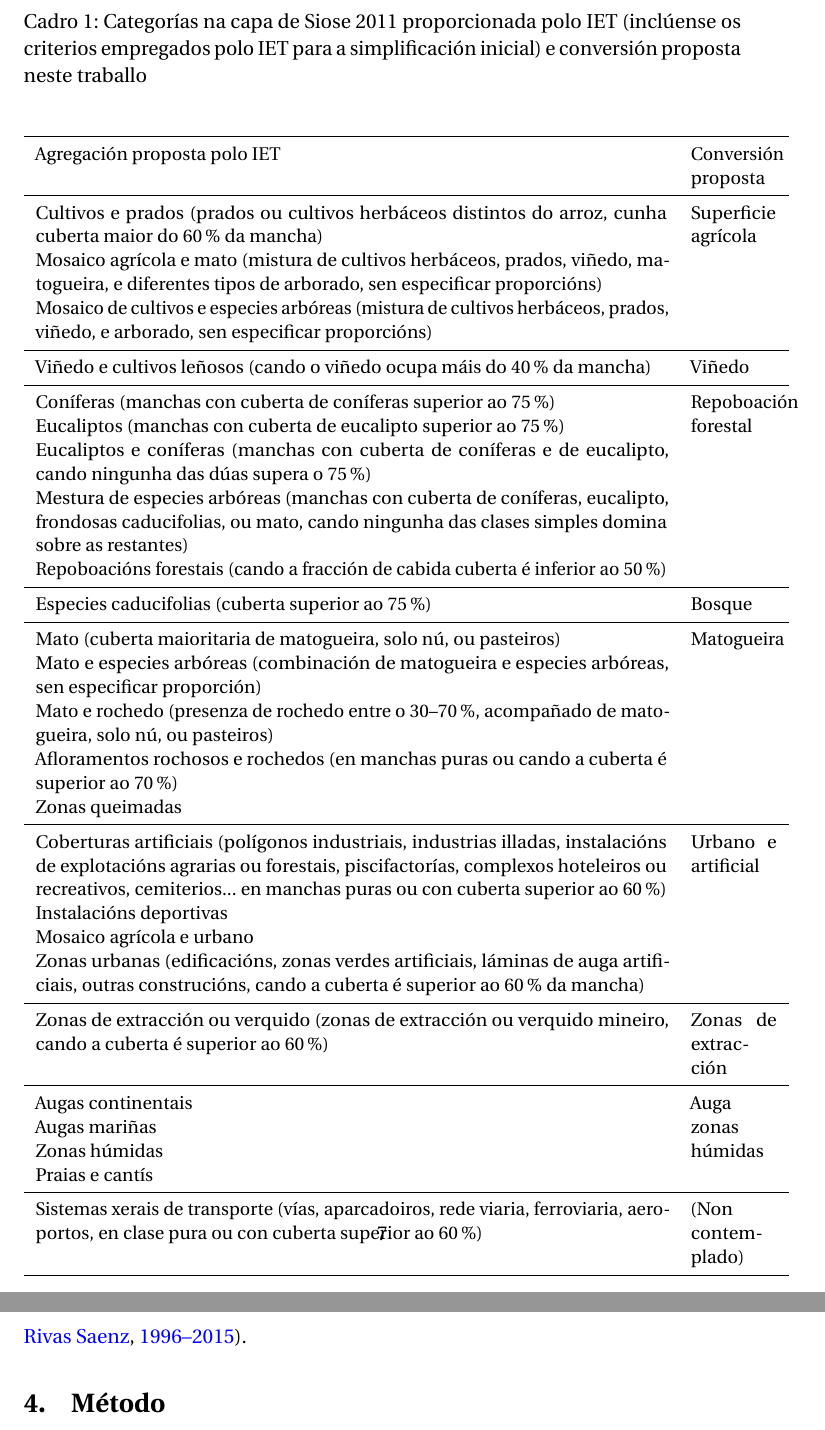
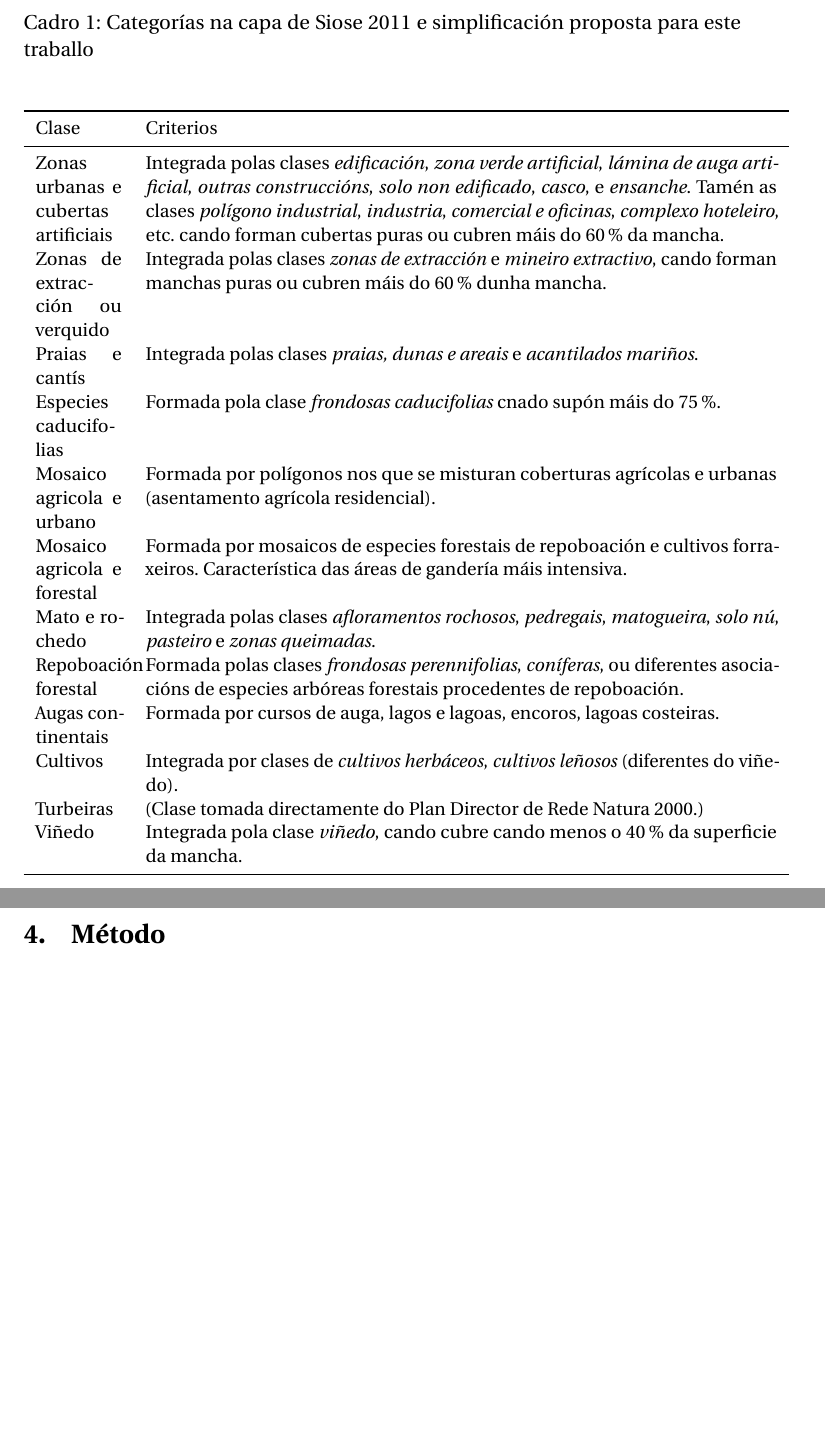
Before and after one commit to eduardocorbelle/tipos-paisaxe, a LaTeX document (Informes/Informe1.tex): two parts of pages 7 and 8 of 32 before the commit and two parts of pages 7 and 8 of 21 after it, joined at a grey line, cut so that both start at the same text, the shorter picture padded with empty space. Compiled offline with pdfLaTeX; a missing bibliography style is replaced by a similar one.

Commit message:
Primeiros cambios no informe

```diff
--- a/Informes/Informe1/Informe1.tex
+++ b/Informes/Informe1.tex
@@ -18,7 +18,7 @@
 \usepackage{pdflscape}
 \usepackage{morefloats}
 
-\title{Mapa de tipos de paisaxe en Galicia\\Descrición da versión 0.4}
+\title{Mapa de unidades de paisaxe de Galicia\\Descrición da versión 0.6}
 \author{Eduardo Corbelle Rico\thanks{Laboratorio do territorio (LaboraTe), Departamento de Enxeñería Agroforestal, Universidade de Santiago de Compostela. Correo-e: \href{mailto:eduardo.corbelle@usc.es}{eduardo.corbelle@usc.es}.}}
 \date{\today}
 \graphicspath{{"./Figuras/"}}
@@ -137,46 +137,25 @@ No relativo ao uso ou cuberta do solo optamos por empregar fundamentalmente dúa
 
 
 \begin{table}
-\caption{Categorías na capa de Siose 2011 proporcionada polo IET (inclúense os criterios empregados polo IET para a simplificación inicial) e conversión proposta neste traballo} \label{cadroSIOSE}
+\caption{Categorías na capa de Siose 2011 e simplificación proposta para este traballo} \label{cadroSIOSE}
 \begin{center}
 \begin{small}
-\begin{tabular}{p{.88\textwidth}p{.12\textwidth}}
+\begin{tabular}{p{.12\textwidth}p{.88\textwidth}}
 \toprule
-Agregación proposta polo IET & Conversión proposta\\
+Clase & Criterios \\
 \midrule
-Cultivos e prados (prados ou cultivos herbáceos distintos do arroz, cunha cuberta maior do 60\% da mancha) & Superficie agrícola \\
-Mosaico agrícola e mato (mistura de cultivos herbáceos, prados, viñedo, matogueira, e diferentes tipos de arborado, sen especificar proporcións) &  \\
-Mosaico de cultivos e especies arbóreas (mistura de cultivos herbáceos, prados, viñedo, e arborado, sen especificar proporcións) &  \\
-\midrule
-Viñedo e cultivos leñosos (cando o viñedo ocupa máis do 40\% da mancha) & Viñedo \\
-\midrule
-Coníferas (manchas con cuberta de coníferas superior ao 75\%) & Repoboación \\
-Eucaliptos (manchas con cuberta de eucalipto superior ao 75\%) & forestal \\
-Eucaliptos e coníferas (manchas con cuberta de coníferas e de eucalipto, cando ningunha das dúas supera o 75\%) &  \\
-Mestura de especies arbóreas (manchas con cuberta de coníferas, eucalipto, frondosas caducifolias, ou mato, cando ningunha das clases simples domina sobre as restantes) & \\
-Repoboacións forestais (cando a fracción de cabida cuberta é inferior ao 50\%) &  \\
-\midrule
-Especies caducifolias (cuberta superior ao 75\%) & Bosque \\
-\midrule
-Mato (cuberta maioritaria de matogueira, solo nú, ou pasteiros) & Matogueira\\
-Mato e especies arbóreas (combinación de matogueira e especies arbóreas, sen especificar proporción) &  \\
-Mato e rochedo (presenza de rochedo entre o 30--70\%, acompañado de matogueira, solo nú, ou pasteiros) &  \\
-Afloramentos rochosos e rochedos (en manchas puras ou cando a cuberta é superior ao 70\%) &  \\
-Zonas queimadas &  \\
-\midrule
-Coberturas artificiais (polígonos industriais, industrias illadas, instalacións de explotacións agrarias ou forestais, piscifactorías, complexos hoteleiros ou recreativos, cemiterios\ldots en manchas puras ou con cuberta superior ao 60\%) & Urbano e artificial \\
-Instalacións deportivas &  \\
-Mosaico agrícola e urbano &  \\
-Zonas urbanas (edificacións, zonas verdes artificiais, láminas de auga artificiais, outras construcións, cando a cuberta é superior ao 60\% da mancha) &  \\
-\midrule
-Zonas de extracción ou verquido (zonas de extracción ou verquido mineiro, cando a cuberta é superior ao 60\%) &  Zonas de extracción\\
-\midrule
-Augas continentais & Auga \\
-Augas mariñas &  zonas \\
-Zonas húmidas &  húmidas\\
-Praias e cantís &  \\
-\midrule
-Sistemas xerais de transporte (vías, aparcadoiros, rede viaria, ferroviaria, aeroportos, en clase pura ou con cuberta superior ao 60\%) &  (Non contemplado)\\
+Zonas urbanas e cubertas artificiais & Integrada polas clases \emph{edificación}, \emph{zona verde artificial}, \emph{lámina de auga artificial}, \emph{outras construccións}, \emph{solo non edificado}, \emph{casco}, e \emph{ensanche}. Tamén as clases \emph{polígono industrial}, \emph{industria}, \emph{comercial e oficinas}, \emph{complexo hoteleiro}, etc. cando forman cubertas puras ou cubren máis do 60\% da mancha.  \\
+Zonas de extracción ou verquido & Integrada polas clases \emph{zonas de extracción} e \emph{mineiro extractivo}, cando forman manchas puras ou cubren máis do 60\% dunha mancha.\\
+Praias e cantís & Integrada polas clases \emph{praias, dunas e areais} e \emph{acantilados mariños}. \\
+Especies caducifolias & Formada pola clase \emph{frondosas caducifolias} cnado supón máis do 75\%. \\
+Mosaico agricola e urbano & Formada por polígonos nos que se misturan coberturas agrícolas e urbanas (asentamento agrícola residencial). \\
+Mosaico agricola e forestal & Formada por mosaicos de especies forestais de repoboación e cultivos forraxeiros. Característica das áreas de gandería máis intensiva.\\
+Mato e rochedo & Integrada polas clases \emph{afloramentos rochosos}, \emph{pedregais}, \emph{matogueira}, \emph{solo nú}, \emph{pasteiro} e \emph{zonas queimadas}. \\
+Repoboación forestal & Formada polas clases \emph{frondosas perennifolias}, \emph{coníferas}, ou diferentes asociacións de especies arbóreas forestais procedentes de repoboación. \\
+Augas continentais & Formada por cursos de auga, lagos e lagoas, encoros, lagoas costeiras.\\
+Cultivos & Integrada por clases de \emph{cultivos herbáceos}, \emph{cultivos leñosos} (diferentes do viñedo). \\
+Turbeiras & (Clase tomada directamente do Plan Director de Rede Natura 2000.) \\
+Viñedo & Integrada pola clase \emph{viñedo}, cando cubre cando menos o 40\% da superficie da mancha. \\
 \bottomrule
 \end{tabular}
 \end{small}
```
Also changed, not shown: Informes/Figuras/Mapas-0.jpeg (renamed from Informes/Informe1/Figuras/Mapas-0.jpeg), Informes/Figuras/Mapas-1.jpeg (renamed from Informes/Informe1/Figuras/Mapas-1.jpeg), Informes/Figuras/Mapas-2.jpeg (renamed from Informes/Informe1/Figuras/Mapas-2.jpeg), Informes/Figuras/Mapas-3.jpeg (added), Informes/References/LandscapeMapping.bib (renamed from Informes/Informe1/References/LandscapeMapping.bib), Informes/Informe1.tex (18 more changed lines), 1 other file.
